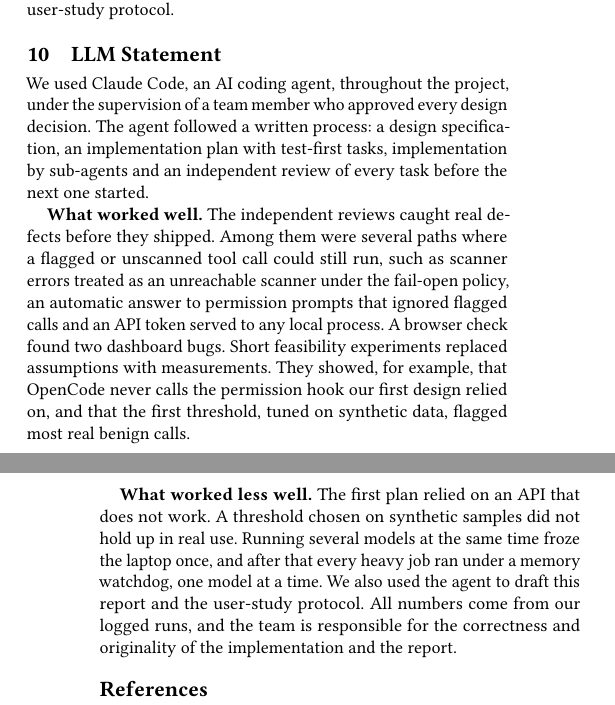
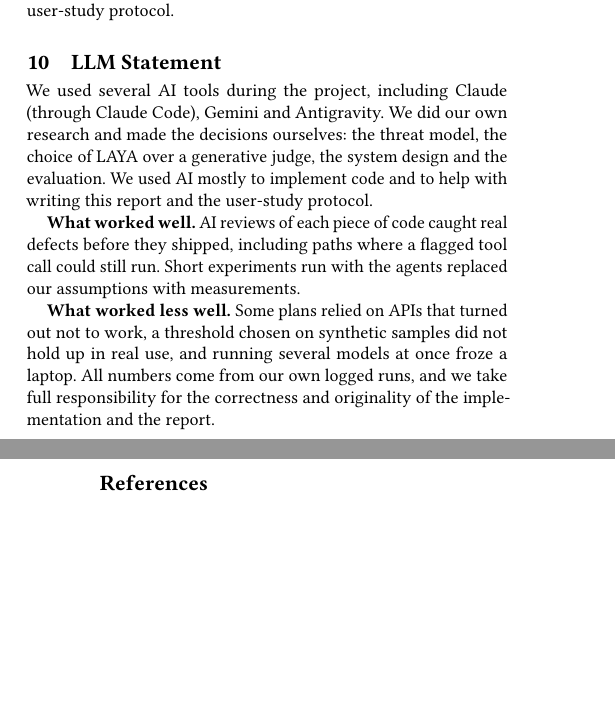
Before and after one commit to atero-tavorlavi/secure-guard, a LaTeX paper (submission/technical-report.tex): two parts of the columns of pages 4 and 5 of 5, joined at a grey line, cut so that both start at the same text, the shorter picture padded with empty space. Compiled offline with pdfLaTeX.

Commit message:
docs: shorten LLM statement

```diff
--- a/submission/technical-report.tex
+++ b/submission/technical-report.tex
@@ -188,11 +188,11 @@
 \textbf{Reut} designed the user-study protocol.
 
 \section{LLM Statement}
-We used Claude Code, an AI coding agent, throughout the project, under the supervision of a team member who approved every design decision. The agent followed a written process: a design specification, an implementation plan with test-first tasks, implementation by sub-agents and an independent review of every task before the next one started.
+We used several AI tools during the project, including Claude (through Claude Code), Gemini and Antigravity. We did our own research and made the decisions ourselves: the threat model, the choice of LAYA over a generative judge, the system design and the evaluation. We used AI mostly to implement code and to help with writing this report and the user-study protocol.
 
-\textbf{What worked well.} The independent reviews caught real defects before they shipped. Among them were several paths where a flagged or unscanned tool call could still run, such as scanner errors treated as an unreachable scanner under the fail-open policy, an automatic answer to permission prompts that ignored flagged calls and an API token served to any local process. A browser check found two dashboard bugs. Short feasibility experiments replaced assumptions with measurements. They showed, for example, that OpenCode never calls the permission hook our first design relied on, and that the first threshold, tuned on synthetic data, flagged most real benign calls.
+\textbf{What worked well.} AI reviews of each piece of code caught real defects before they shipped, including paths where a flagged tool call could still run. Short experiments run with the agents replaced our assumptions with measurements.
 
-\textbf{What worked less well.} The first plan relied on an API that does not work. A threshold chosen on synthetic samples did not hold up in real use. Running several models at the same time froze the laptop once, and after that every heavy job ran under a memory watchdog, one model at a time. We also used the agent to draft this report and the user-study protocol. All numbers come from our logged runs, and the team is responsible for the correctness and originality of the implementation and the report.
+\textbf{What worked less well.} Some plans relied on APIs that turned out not to work, a threshold chosen on synthetic samples did not hold up in real use, and running several models at once froze a laptop. All numbers come from our own logged runs, and we take full responsibility for the correctness and originality of the implementation and the report.
 
 \begin{thebibliography}{99}
 \bibitem{opencode} OpenCode: an open-source AI coding agent. \url{https://github.com/sst/opencode}, 2026.
```
Also changed, not shown: submission/technical-report.pdf.
